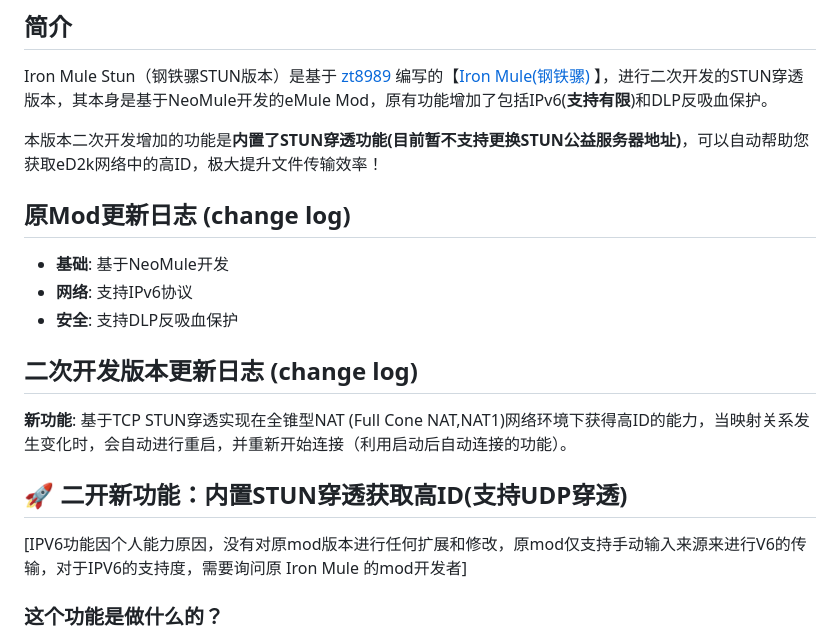
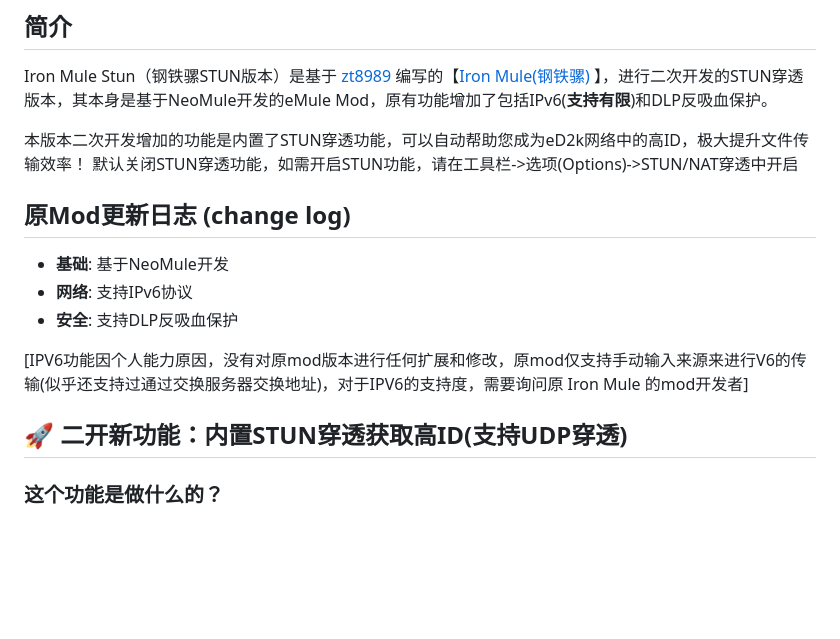
Before and after one commit to fgh1995/IronMuleStun, a Markdown page: README.md, the part around the change. Drawn GitHub-style; blank space fills up the shorter version.

Commit message:
修改说明文件

```diff
--- a/README.md
+++ b/README.md
@@ -6,19 +6,18 @@
 
 Iron Mule Stun（钢铁骡STUN版本）是基于 [zt8989](https://github.com/zt8989) 编写的【[Iron Mule(钢铁骡)](https://github.com/zt8989/IronMule) 】，进行二次开发的STUN穿透版本，其本身是基于NeoMule开发的eMule Mod，原有功能增加了包括IPv6(**支持有限**)和DLP反吸血保护。
 
-本版本二次开发增加的功能是**内置了STUN穿透功能(目前暂不支持更换STUN公益服务器地址)**，可以自动帮助您获取eD2k网络中的高ID，极大提升文件传输效率！
-
+本版本二次开发增加的功能是内置了STUN穿透功能，可以自动帮助您成为eD2k网络中的高ID，极大提升文件传输效率！
+默认关闭STUN穿透功能，如需开启STUN功能，请在工具栏->选项(Options)->STUN/NAT穿透中开启
 ## 原Mod更新日志 (change log)
 
 + **基础**: 基于NeoMule开发
 + **网络**: 支持IPv6协议
 + **安全**: 支持DLP反吸血保护
 
-## 二次开发版本更新日志 (change log)
- **新功能**: 基于TCP STUN穿透实现在全锥型NAT (Full Cone NAT,NAT1)网络环境下获得高ID的能力，当映射关系发生变化时，会自动进行重启，并重新开始连接（利用启动后自动连接的功能）。
+[IPV6功能因个人能力原因，没有对原mod版本进行任何扩展和修改，原mod仅支持手动输入来源来进行V6的传输(似乎还支持过通过交换服务器交换地址)，对于IPV6的支持度，需要询问原 Iron Mule 的mod开发者]
 
 ## 🚀 二开新功能：内置STUN穿透获取高ID(支持UDP穿透)
-[IPV6功能因个人能力原因，没有对原mod版本进行任何扩展和修改，原mod仅支持手动输入来源来进行V6的传输，对于IPV6的支持度，需要询问原 Iron Mule 的mod开发者]
+
 ### 这个功能是做什么的？
 
 在eMule中，拥有一个“高ID”就像拥有一个直接的门牌号，其他用户可以直接找到并连接你的电脑，从而带来更快的下载速度和资源查找能力。相比之下，“低ID”则像住在一个大院里没有独立门牌，别人很难直接联系到你，传输效率会低很多。
```
